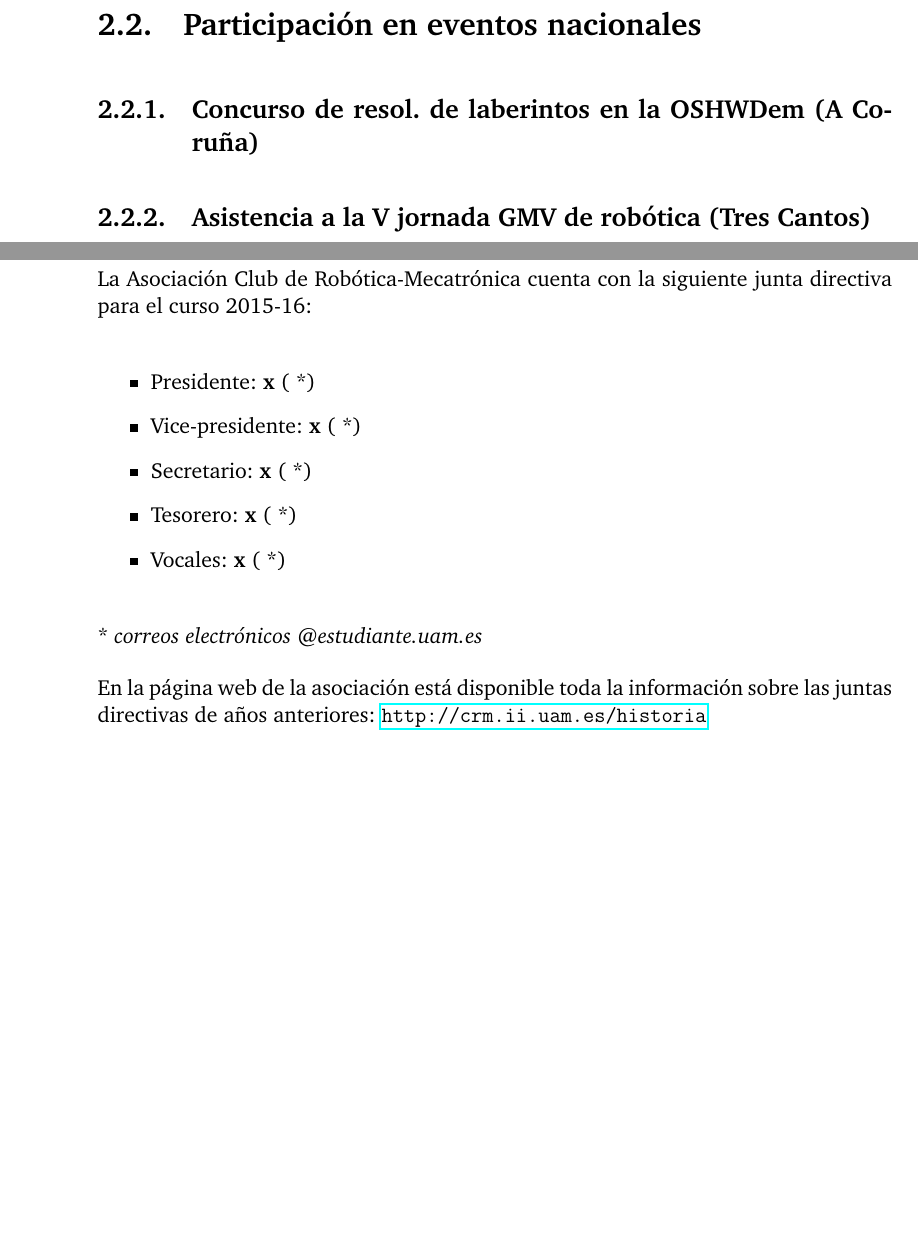
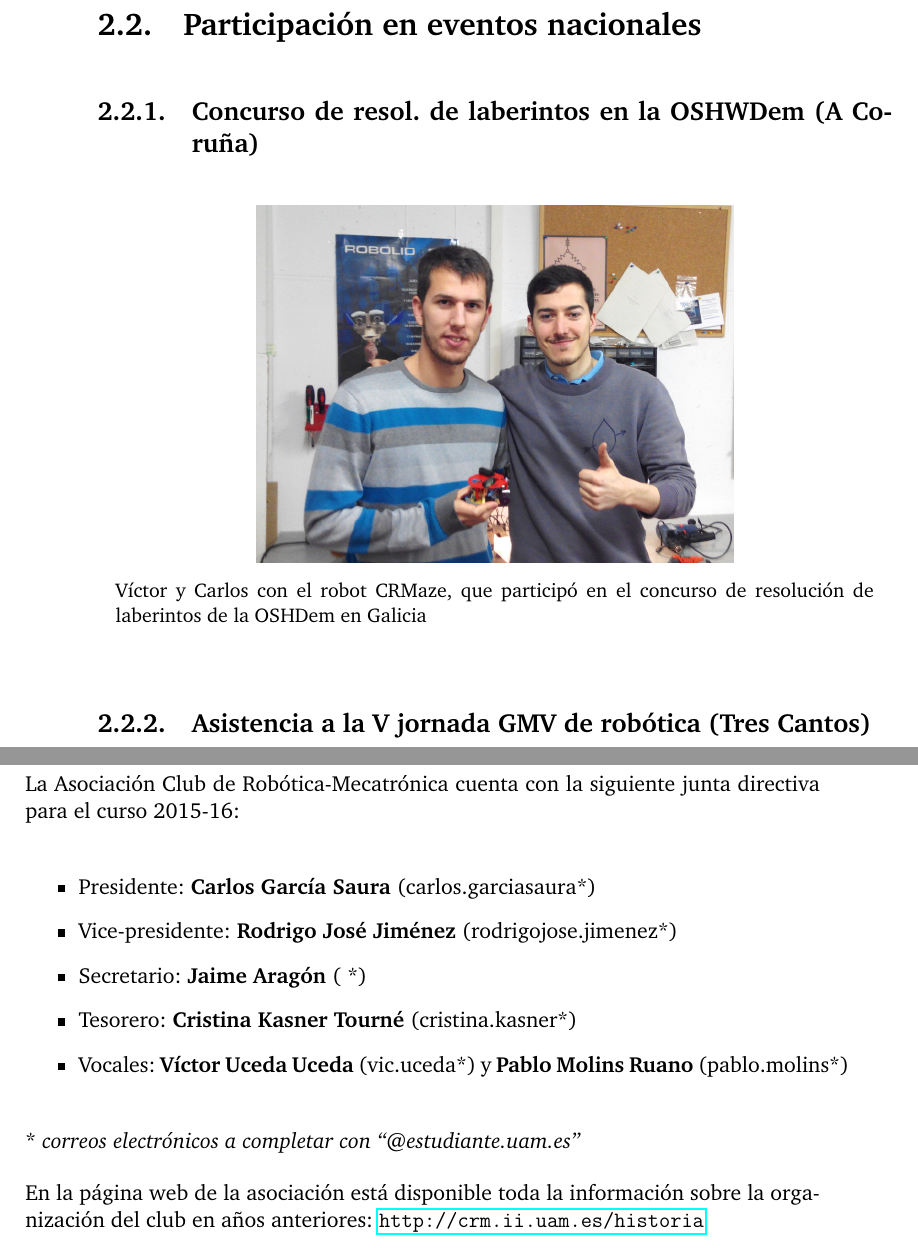
Before and after one commit to CRM-UAM/CRM-UAM.github.io, a LaTeX document (administrativo/2015_memoria/memoria.tex): two parts of pages 13 and 15 of 15 before the commit and two parts of pages 13 and 16 of 16 after it, joined at a grey line, cut so that both start at the same text, the shorter picture padded with empty space. Compiled offline with pdfLaTeX.

Commit message:
Añadida junta directiva y foto CRMaze

```diff
--- a/administrativo/2015_memoria/memoria.tex
+++ b/administrativo/2015_memoria/memoria.tex
@@ -300,6 +300,16 @@ Además disponemos de un foro donde nos ayudamos unos a otros, y periódicamente
 \subsection{Concurso de resol. de laberintos en la OSHWDem (A Coruña)}
 
 
+
+\begin{figure}[hbtp]
+\centerline{\includegraphics[width=0.6\linewidth]{fotos/2015-CRMaze_VictorCarlos}}
+\caption*{
+Víctor y Carlos con el robot CRMaze, que participó en el concurso de resolución de laberintos de la OSHDem en Galicia
+}
+\end{figure}
+
+
+
 \subsection{Asistencia a la V jornada GMV de robótica (Tres Cantos)}
 
 
@@ -334,16 +344,16 @@ Fila inferior: Luis Paarup, David Matilla, Javier Fernández, Stefan y Pablo Rod
 La Asociación Club de Robótica-Mecatrónica cuenta con la siguiente junta directiva para el curso 2015-16:
 
 \begin{itemize}
-\item Presidente: \textbf{x} ( *)
-\item Vice-presidente: \textbf{x} ( *)
-\item Secretario: \textbf{x} ( *)
-\item Tesorero: \textbf{x} ( *)
-\item Vocales: \textbf{x} ( *)
+\item Presidente: \textbf{Carlos García Saura} (carlos.garciasaura*)
+\item Vice-presidente: \textbf{Rodrigo José Jiménez} (rodrigojose.jimenez*)
+\item Secretario: \textbf{Jaime Aragón} ( *)
+\item Tesorero: \textbf{Cristina Kasner Tourné} (cristina.kasner*)
+\item Vocales: \textbf{Víctor Uceda Uceda} (vic.uceda*) y \textbf{Pablo Molins Ruano} (pablo.molins*)
 \end{itemize}
 
-* \textit{correos electrónicos @estudiante.uam.es}
+* \textit{correos electrónicos a completar con ``@estudiante.uam.es''}
 
-En la página web de la asociación está disponible toda la información sobre las juntas directivas de años anteriores:
+En la página web de la asociación está disponible toda la información sobre la organización del club en años anteriores:
 \url{http://crm.ii.uam.es/historia}
 
 
```
Also changed, not shown: administrativo/2015_memoria/fotos/2015-CRMaze_VictorCarlos.jpg (added), administrativo/2015_memoria/memoria.pdf.
